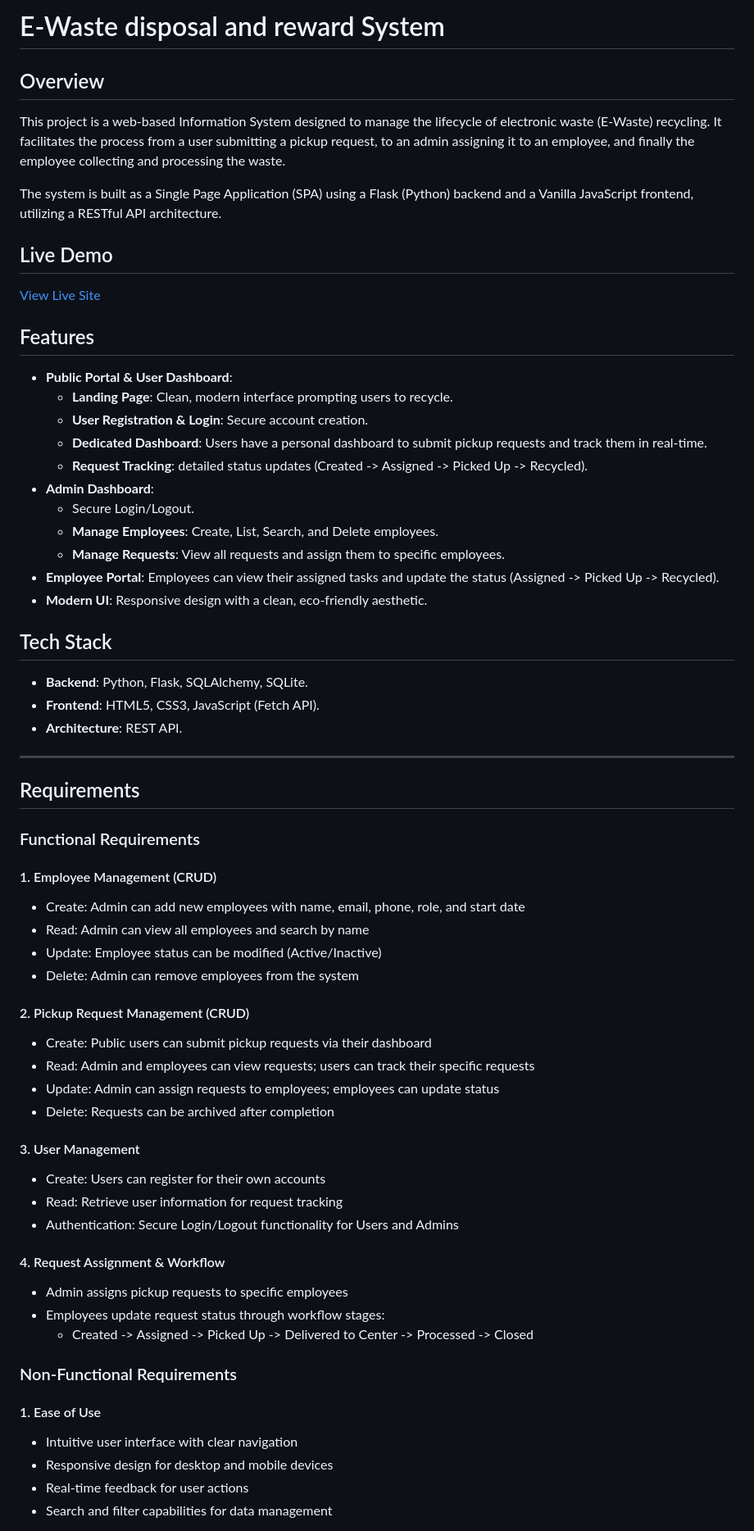
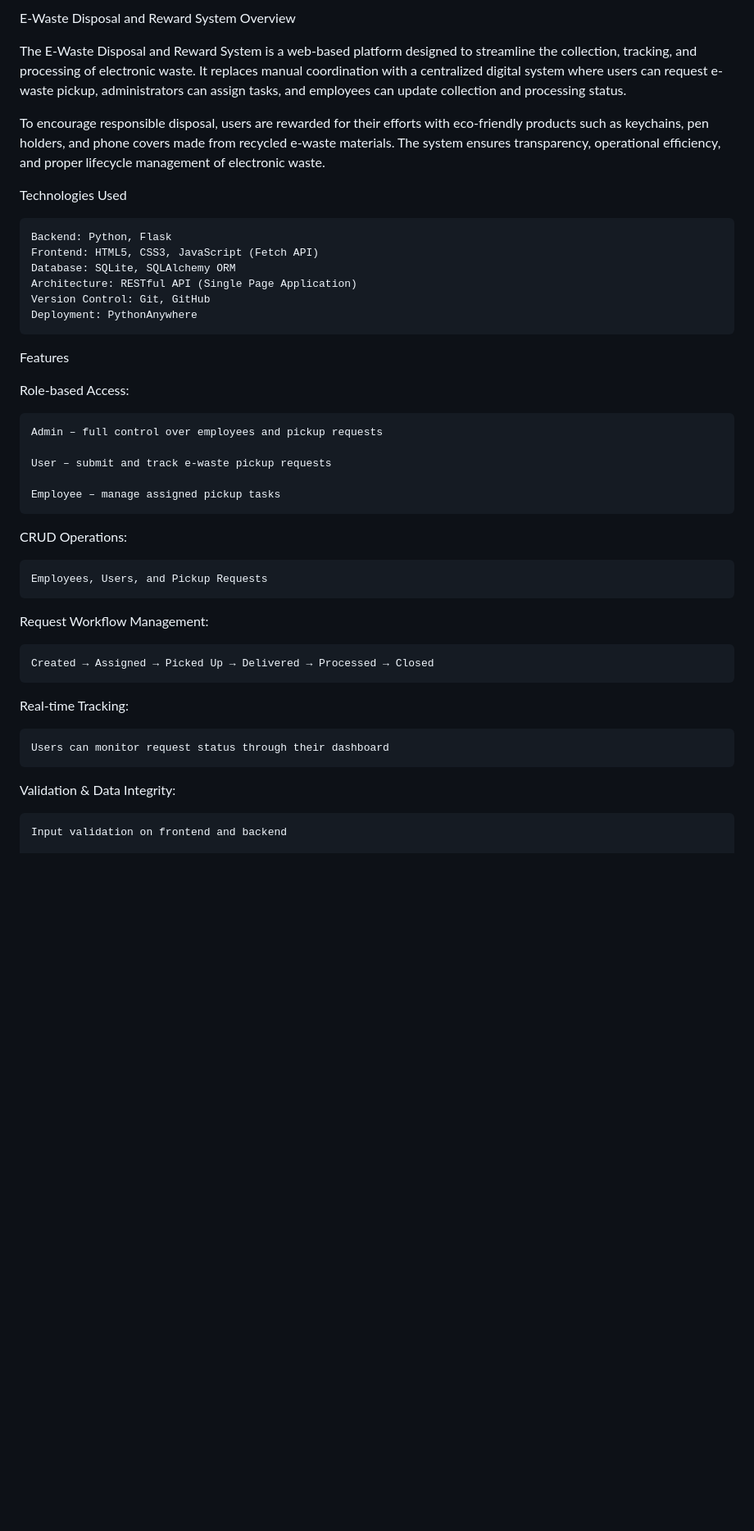
Before and after one commit to snehas82523/e-waste-disposal-system, a Markdown page: README.md, the part around one of its changes. Shown at 82% size. Drawn GitHub-style; blank space fills up the shorter version.

```diff
--- a/README.md
+++ b/README.md
@@ -1,67 +1,42 @@
-# E-Waste disposal and reward System
+E-Waste Disposal and Reward System
+Overview
 
-## Overview
+The E-Waste Disposal and Reward System is a web-based platform designed to streamline the collection, tracking, and processing of electronic waste. It replaces manual coordination with a centralized digital system where users can request e-waste pickup, administrators can assign tasks, and employees can update collection and processing status.
 
-This project is a web-based Information System designed to manage the lifecycle of electronic waste (E-Waste) recycling. It facilitates the process from a user submitting a pickup request, to an admin assigning it to an employee, and finally the employee collecting and processing the waste.
+To encourage responsible disposal, users are rewarded for their efforts with eco-friendly products such as keychains, pen holders, and phone covers made from recycled e-waste materials. The system ensures transparency, operational efficiency, and proper lifecycle management of electronic waste.
 
-The system is built as a Single Page Application (SPA) using a Flask (Python) backend and a Vanilla JavaScript frontend, utilizing a RESTful API architecture.
+Technologies Used
 
-## Live Demo
-[View Live Site](https://sneha2025.pythonanywhere.com/)
+    Backend: Python, Flask
+    Frontend: HTML5, CSS3, JavaScript (Fetch API)
+    Database: SQLite, SQLAlchemy ORM
+    Architecture: RESTful API (Single Page Application)
+    Version Control: Git, GitHub
+    Deployment: PythonAnywhere
 
-## Features
+Features
 
-* **Public Portal & User Dashboard**:
-  * **Landing Page**: Clean, modern interface prompting users to recycle.
-  * **User Registration & Login**: Secure account creation.
-  * **Dedicated Dashboard**: Users have a personal dashboard to submit pickup requests and track them in real-time.
-  * **Request Tracking**: detailed status updates (Created -> Assigned -> Picked Up -> Recycled).
-* **Admin Dashboard**:
-  * Secure Login/Logout.
-  * **Manage Employees**: Create, List, Search, and Delete employees.
-  * **Manage Requests**: View all requests and assign them to specific employees.
-* **Employee Portal**: Employees can view their assigned tasks and update the status (Assigned -> Picked Up -> Recycled).
-* **Modern UI**: Responsive design with a clean, eco-friendly aesthetic.
+Role-based Access:
 
-## Tech Stack
+    Admin – full control over employees and pickup requests
 
-* **Backend**: Python, Flask, SQLAlchemy, SQLite.
-* **Frontend**: HTML5, CSS3, JavaScript (Fetch API).
-* **Architecture**: REST API.
+    User – submit and track e-waste pickup requests
 
----
+    Employee – manage assigned pickup tasks
 
-## Requirements
+CRUD Operations:
 
-### Functional Requirements
+    Employees, Users, and Pickup Requests
 
-#### 1. Employee Management (CRUD)
-* Create: Admin can add new employees with name, email, phone, role, and start date
-* Read: Admin can view all employees and search by name
-* Update: Employee status can be modified (Active/Inactive)
-* Delete: Admin can remove employees from the system
+Request Workflow Management:
 
-#### 2. Pickup Request Management (CRUD)
-* Create: Public users can submit pickup requests via their dashboard
-* Read: Admin and employees can view requests; users can track their specific requests
-* Update: Admin can assign requests to employees; employees can update status
-* Delete: Requests can be archived after completion
+    Created → Assigned → Picked Up → Delivered → Processed → Closed
 
-#### 3. User Management
-* Create: Users can register for their own accounts
-* Read: Retrieve user information for request tracking
-* Authentication: Secure Login/Logout functionality for Users and Admins
+Real-time Tracking:
 
-#### 4. Request Assignment & Workflow
-* Admin assigns pickup requests to specific employees
-* Employees update request status through workflow stages:
-  * Created -> Assigned -> Picked Up -> Delivered to Center -> Processed -> Closed
+    Users can monitor request status through their dashboard
 
-### Non-Functional Requirements
+Validation & Data Integrity:
 
-#### 1. Ease of Use
-* Intuitive user interface with clear navigation
-* Responsive design for desktop and mobile devices
-* Real-time feedback for user actions
-* Search and filter capabilities for data management
+    Input validation on frontend and backend
 
```
Also changed, not shown: other parts of README.md (+48 -122 lines).
